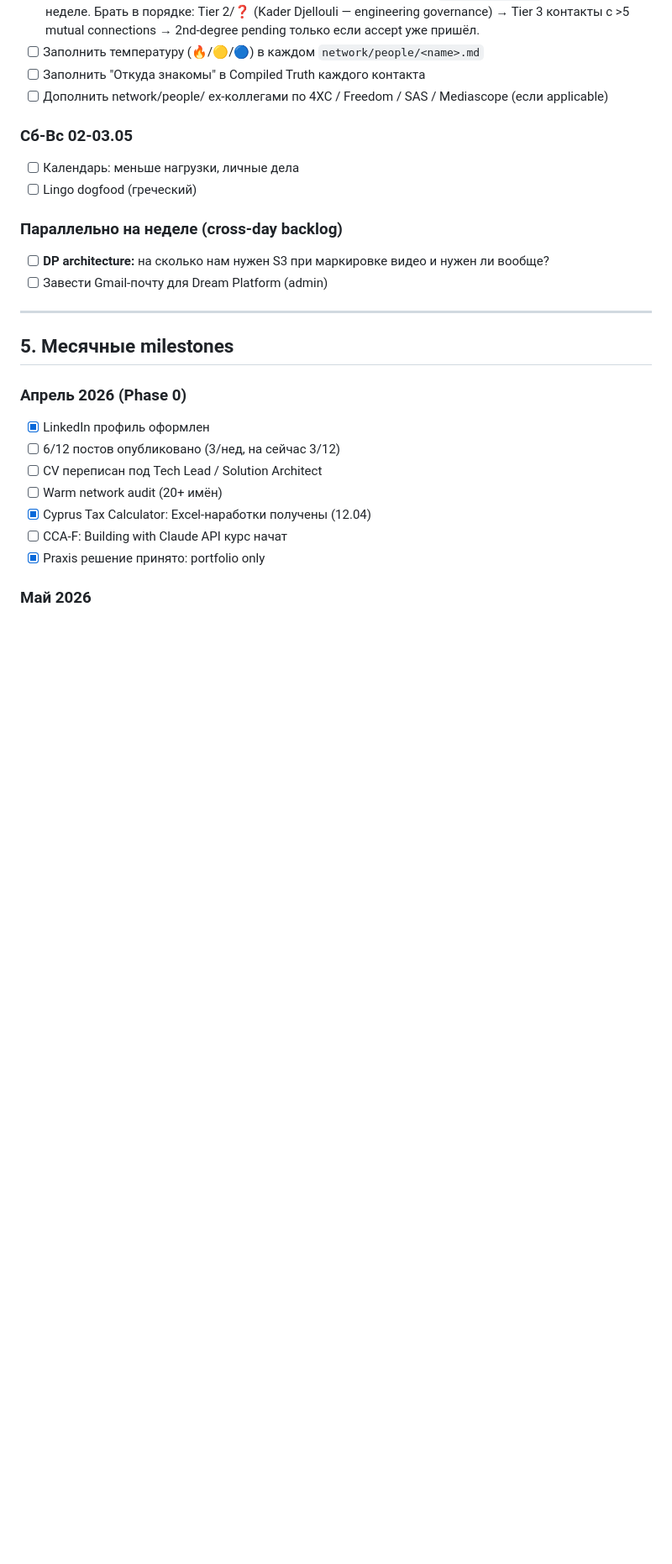
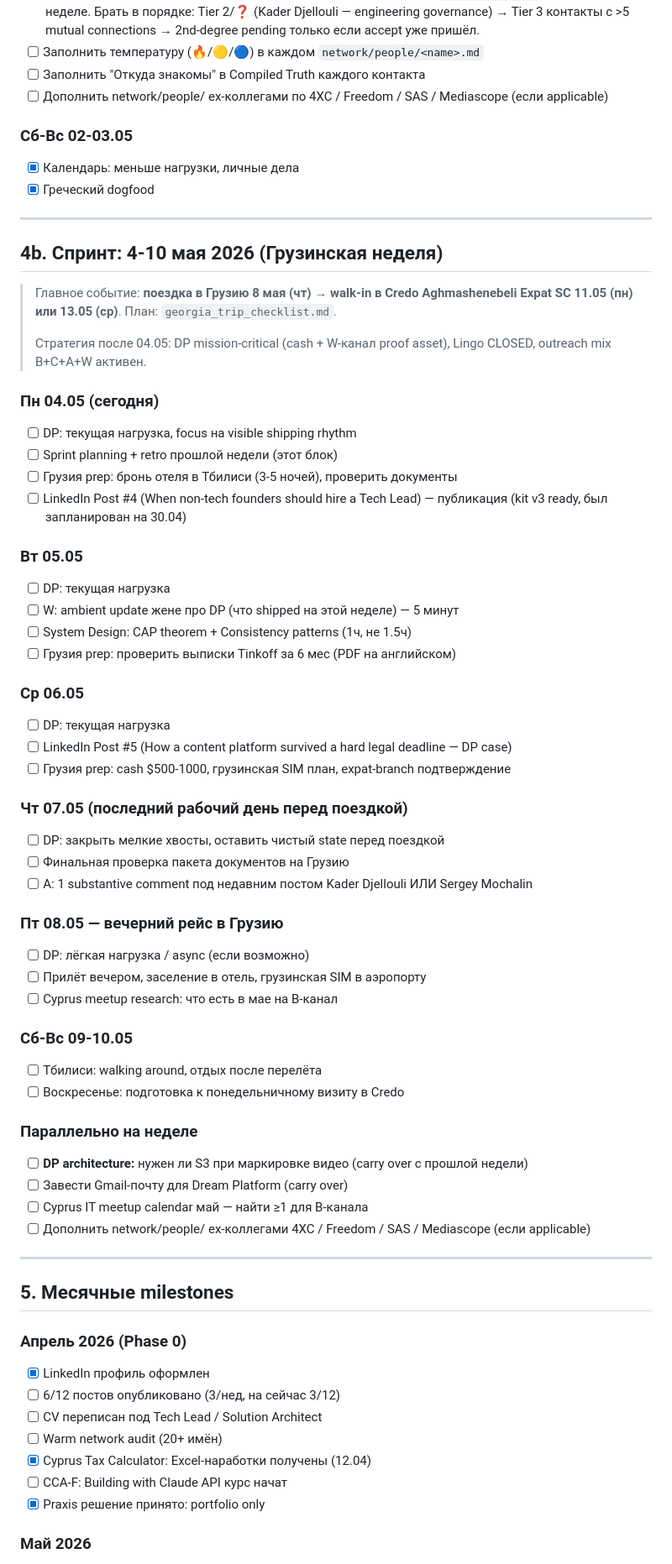
Before and after one commit to lazzy-panda/mission-100k-plan, a Markdown page: PLAN.md, the part around the change. Shown at 84% size. Drawn GitHub-style; blank space fills up the shorter version.

Commit message:
Day 33: sprint plan 04-10.05 — Грузинская неделя
Sprint structure for the week incorporating Georgia bank trip (flight Thu 8 May, walk-in Mon/Wed). Reflects post-30.04 strategy: DP mission-critical (cash + W-channel proof), Lingo CLOSED, outreach mix B+C+A+W active.

Per-day breakdown with concrete actions. Cross-day backlog carries DP architecture S3 question and Gmail account from previous sprint.

Co-Authored-By: Claude Opus 4.7 (1M context) <noreply@anthropic.com>

```diff
--- a/PLAN.md
+++ b/PLAN.md
@@ -164,12 +164,53 @@ Good News + Beauty News: live, авто-режим, не требуют вним
 - [ ] Дополнить network/people/ ex-коллегами по 4XC / Freedom / SAS / Mediascope (если applicable)
 
 ### Сб-Вс 02-03.05
-- [ ] Календарь: меньше нагрузки, личные дела
-- [ ] Lingo dogfood (греческий)
+- [x] Календарь: меньше нагрузки, личные дела
+- [x] Греческий dogfood
 
-### Параллельно на неделе (cross-day backlog)
-- [ ] **DP architecture:** на сколько нам нужен S3 при маркировке видео и нужен ли вообще?
-- [ ] Завести Gmail-почту для Dream Platform (admin)
+---
+
+## 4b. Спринт: 4-10 мая 2026 (Грузинская неделя)
+
+> Главное событие: **поездка в Грузию 8 мая (чт) → walk-in в Credo Aghmashenebeli Expat SC 11.05 (пн) или 13.05 (ср)**. План: `georgia_trip_checklist.md`.
+>
+> Стратегия после 04.05: DP mission-critical (cash + W-канал proof asset), Lingo CLOSED, outreach mix B+C+A+W активен.
+
+### Пн 04.05 (сегодня)
+- [ ] DP: текущая нагрузка, focus на visible shipping rhythm
+- [ ] Sprint planning + retro прошлой недели (этот блок)
+- [ ] Грузия prep: бронь отеля в Тбилиси (3-5 ночей), проверить документы
+- [ ] LinkedIn Post #4 (When non-tech founders should hire a Tech Lead) — публикация (kit v3 ready, был запланирован на 30.04)
+
+### Вт 05.05
+- [ ] DP: текущая нагрузка
+- [ ] W: ambient update жене про DP (что shipped на этой неделе) — 5 минут
+- [ ] System Design: CAP theorem + Consistency patterns (1ч, не 1.5ч)
+- [ ] Грузия prep: проверить выписки Tinkoff за 6 мес (PDF на английском)
+
+### Ср 06.05
+- [ ] DP: текущая нагрузка
+- [ ] LinkedIn Post #5 (How a content platform survived a hard legal deadline — DP case)
+- [ ] Грузия prep: cash $500-1000, грузинская SIM план, expat-branch подтверждение
+
+### Чт 07.05 (последний рабочий день перед поездкой)
+- [ ] DP: закрыть мелкие хвосты, оставить чистый state перед поездкой
+- [ ] Финальная проверка пакета документов на Грузию
+- [ ] A: 1 substantive comment под недавним постом Kader Djellouli ИЛИ Sergey Mochalin
+
+### Пт 08.05 — вечерний рейс в Грузию
+- [ ] DP: лёгкая нагрузка / async (если возможно)
+- [ ] Прилёт вечером, заселение в отель, грузинская SIM в аэропорту
+- [ ] Cyprus meetup research: что есть в мае на B-канал
+
+### Сб-Вс 09-10.05
+- [ ] Тбилиси: walking around, отдых после перелёта
+- [ ] Воскресенье: подготовка к понедельничному визиту в Credo
+
+### Параллельно на неделе
+- [ ] **DP architecture:** нужен ли S3 при маркировке видео (carry over с прошлой недели)
+- [ ] Завести Gmail-почту для Dream Platform (carry over)
+- [ ] Cyprus IT meetup calendar май — найти ≥1 для B-канала
+- [ ] Дополнить network/people/ ex-коллегами 4XC / Freedom / SAS / Mediascope (если applicable)
 
 ---
 
```
